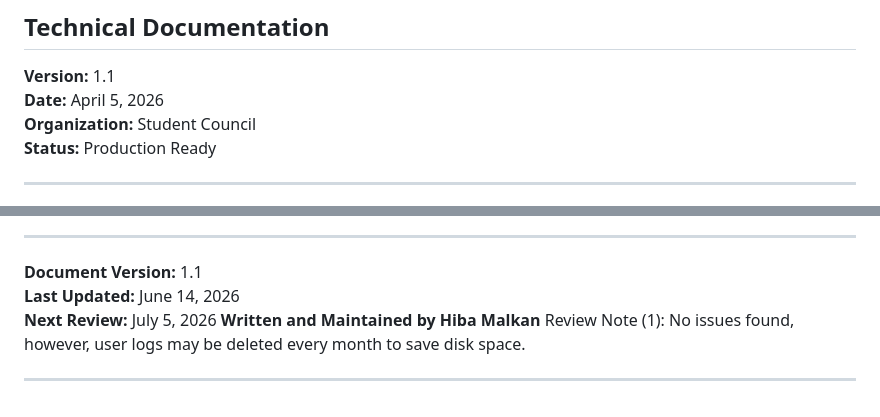
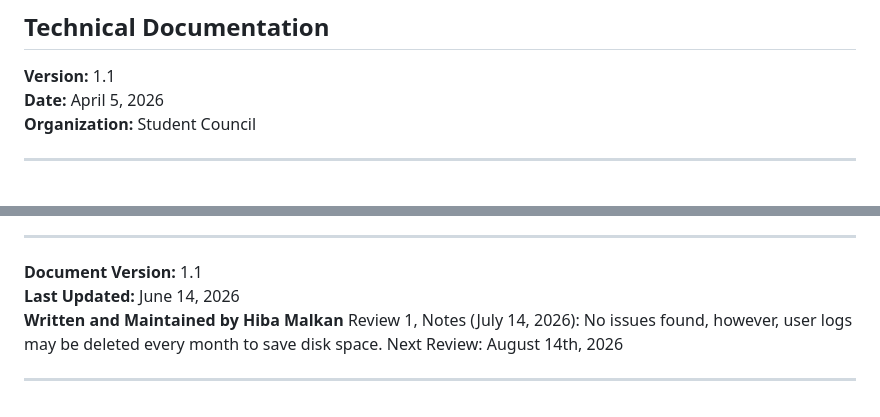
Before and after one commit to Hiba-Malkan/student-council, a Markdown page: docs/SYSTEM_DOCUMENTATION.md, 2 parts joined by grey strips. Rendered like a GitHub page.

Commit message:
Update SYSTEM_DOCUMENTATION.md
review notes (1)

```diff
--- a/docs/SYSTEM_DOCUMENTATION.md
+++ b/docs/SYSTEM_DOCUMENTATION.md
@@ -4,7 +4,6 @@
 **Version:** 1.1
 **Date:** April 5, 2026
 **Organization:** Student Council
-**Status:** Production Ready
 
 ---
 
@@ -1291,8 +1290,8 @@ Report issues on GitHub. Contact hiba.malkan@gmail.com for questions or emergenc
 
 **Document Version:** 1.1
 **Last Updated:** June 14, 2026
-**Next Review:** July 5, 2026
 **Written and Maintained by Hiba Malkan**
-Review Note (1): No issues found, however, user logs may be deleted every month to save disk space.
+Review 1, Notes (July 14, 2026): No issues found, however, user logs may be deleted every month to save disk space.
+Next Review: August 14th, 2026
 
 ---
```
